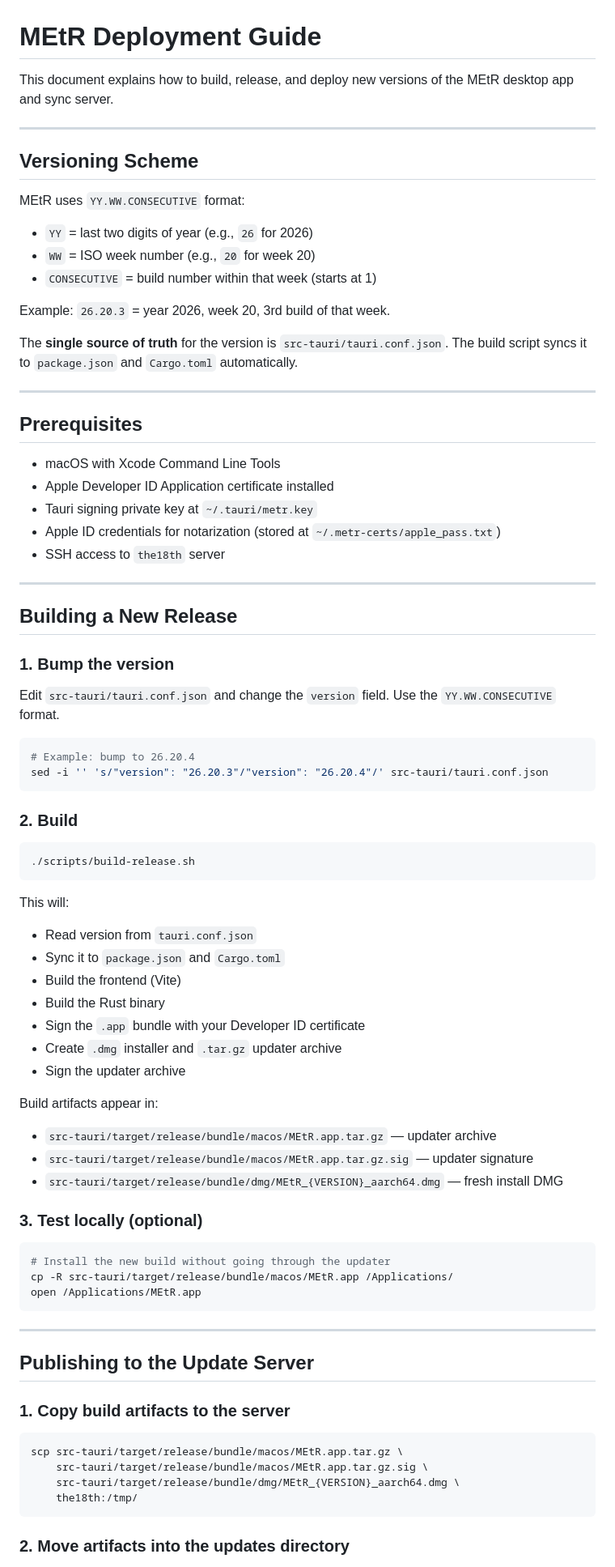
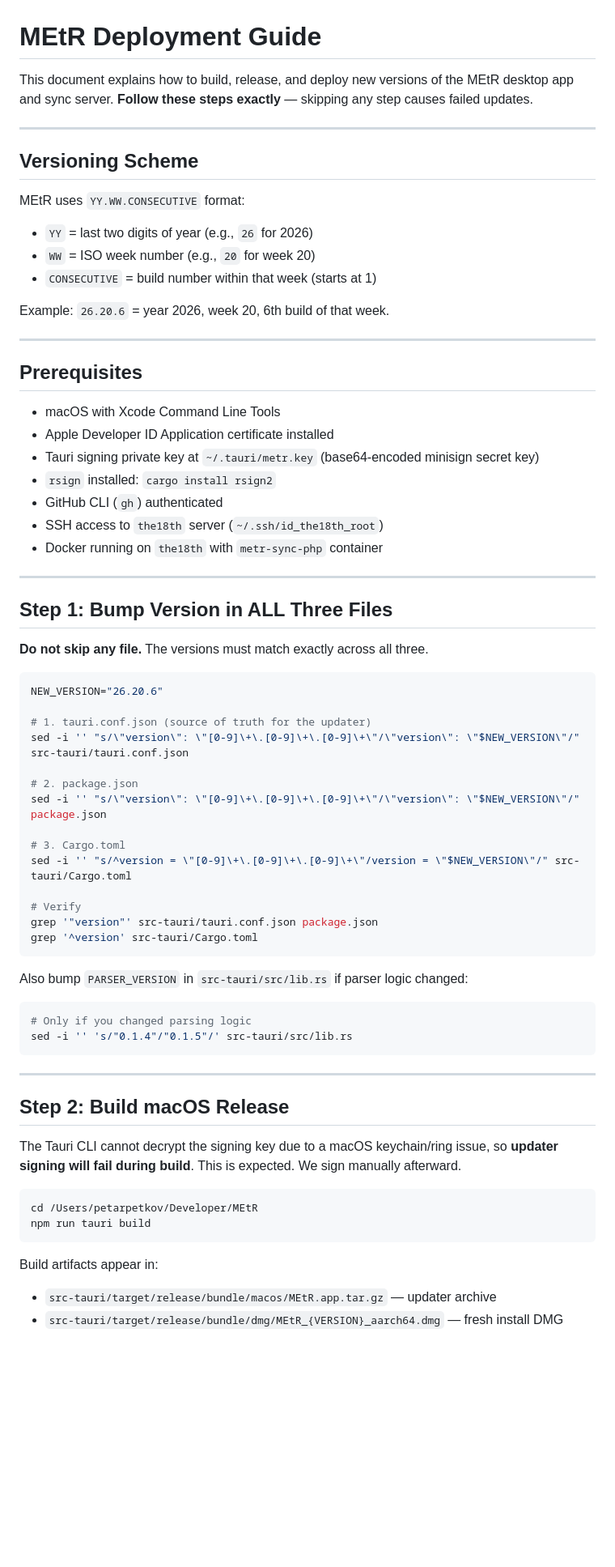
Before and after one commit to mar0der/MEtR, a Markdown page: DEPLOYMENT.md, the part around one of its changes. Shown at 81% size. GitHub-like rendering; blank space fills up the shorter version.

Commit message:
docs: add bulletproof deployment guide with signature format details

````diff
--- a/DEPLOYMENT.md
+++ b/DEPLOYMENT.md
@@ -1,6 +1,6 @@
 # MEtR Deployment Guide
 
-This document explains how to build, release, and deploy new versions of the MEtR desktop app and sync server.
+This document explains how to build, release, and deploy new versions of the MEtR desktop app and sync server. **Follow these steps exactly** — skipping any step causes failed updates.
 
 ---
 
@@ -11,9 +11,7 @@ MEtR uses `YY.WW.CONSECUTIVE` format:
 - `WW` = ISO week number (e.g., `20` for week 20)
 - `CONSECUTIVE` = build number within that week (starts at 1)
 
-Example: `26.20.3` = year 2026, week 20, 3rd build of that week.
-
-The **single source of truth** for the version is `src-tauri/tauri.conf.json`. The build script syncs it to `package.json` and `Cargo.toml` automatically.
+Example: `26.20.6` = year 2026, week 20, 6th build of that week.
 
 ---
 
@@ -21,63 +19,53 @@ The **single source of truth** for the version is `src-tauri/tauri.conf.json`. T
 
 - macOS with Xcode Command Line Tools
 - Apple Developer ID Application certificate installed
-- Tauri signing private key at `~/.tauri/metr.key`
-- Apple ID credentials for notarization (stored at `~/.metr-certs/apple_pass.txt`)
-- SSH access to `the18th` server
+- Tauri signing private key at `~/.tauri/metr.key` (base64-encoded minisign secret key)
+- `rsign` installed: `cargo install rsign2`
+- GitHub CLI (`gh`) authenticated
+- SSH access to `the18th` server (`~/.ssh/id_the18th_root`)
+- Docker running on `the18th` with `metr-sync-php` container
 
 ---
 
-## Building a New Release
+## Step 1: Bump Version in ALL Three Files
 
-### 1. Bump the version
-
-Edit `src-tauri/tauri.conf.json` and change the `version` field. Use the `YY.WW.CONSECUTIVE` format.
+**Do not skip any file.** The versions must match exactly across all three.
 
 ```bash
-# Example: bump to 26.20.4
-sed -i '' 's/"version": "26.20.3"/"version": "26.20.4"/' src-tauri/tauri.conf.json
+NEW_VERSION="26.20.6"
+
+# 1. tauri.conf.json (source of truth for the updater)
+sed -i '' "s/\"version\": \"[0-9]\+\.[0-9]\+\.[0-9]\+\"/\"version\": \"$NEW_VERSION\"/" src-tauri/tauri.conf.json
+
+# 2. package.json
+sed -i '' "s/\"version\": \"[0-9]\+\.[0-9]\+\.[0-9]\+\"/\"version\": \"$NEW_VERSION\"/" package.json
+
+# 3. Cargo.toml
+sed -i '' "s/^version = \"[0-9]\+\.[0-9]\+\.[0-9]\+\"/version = \"$NEW_VERSION\"/" src-tauri/Cargo.toml
+
+# Verify
+grep '"version"' src-tauri/tauri.conf.json package.json
+grep '^version' src-tauri/Cargo.toml
 ```
 
-### 2. Build
-
+Also bump `PARSER_VERSION` in `src-tauri/src/lib.rs` if parser logic changed:
 ```bash
-./scripts/build-release.sh
-```
-
-This will:
-- Read version from `tauri.conf.json`
-- Sync it to `package.json` and `Cargo.toml`
-- Build the frontend (Vite)
-- Build the Rust binary
-- Sign the `.app` bundle with your Developer ID certificate
-- Create `.dmg` installer and `.tar.gz` updater archive
-- Sign the updater archive
-
-Build artifacts appear in:
-- `src-tauri/target/release/bundle/macos/MEtR.app.tar.gz` — updater archive
-- `src-tauri/target/release/bundle/macos/MEtR.app.tar.gz.sig` — updater signature
-- `src-tauri/target/release/bundle/dmg/MEtR_{VERSION}_aarch64.dmg` — fresh install DMG
-
-### 3. Test locally (optional)
-
-```bash
-# Install the new build without going through the updater
-cp -R src-tauri/target/release/bundle/macos/MEtR.app /Applications/
-open /Applications/MEtR.app
+# Only if you changed parsing logic
+sed -i '' 's/"0.1.4"/"0.1.5"/' src-tauri/src/lib.rs
 ```
 
 ---
 
-## Publishing to the Update Server
+## Step 2: Build macOS Release
 
-### 1. Copy build artifacts to the server
+The Tauri CLI cannot decrypt the signing key due to a macOS keychain/ring issue, so **updater signing will fail during build**. This is expected. We sign manually afterward.
 
 ```bash
-scp src-tauri/target/release/bundle/macos/MEtR.app.tar.gz \
-    src-tauri/target/release/bundle/macos/MEtR.app.tar.gz.sig \
-    src-tauri/target/release/bundle/dmg/MEtR_{VERSION}_aarch64.dmg \
-    the18th:/tmp/
+cd /Users/petarpetkov/Developer/MEtR
+npm run tauri build
 ```
 
-### 2. Move artifacts into the updates directory
+Build artifacts appear in:
+- `src-tauri/target/release/bundle/macos/MEtR.app.tar.gz` — updater archive
+- `src-tauri/target/release/bundle/dmg/MEtR_{VERSION}_aarch64.dmg` — fresh install DMG
 
````
Also changed, not shown: other parts of DEPLOYMENT.md (+178 -75 lines).
